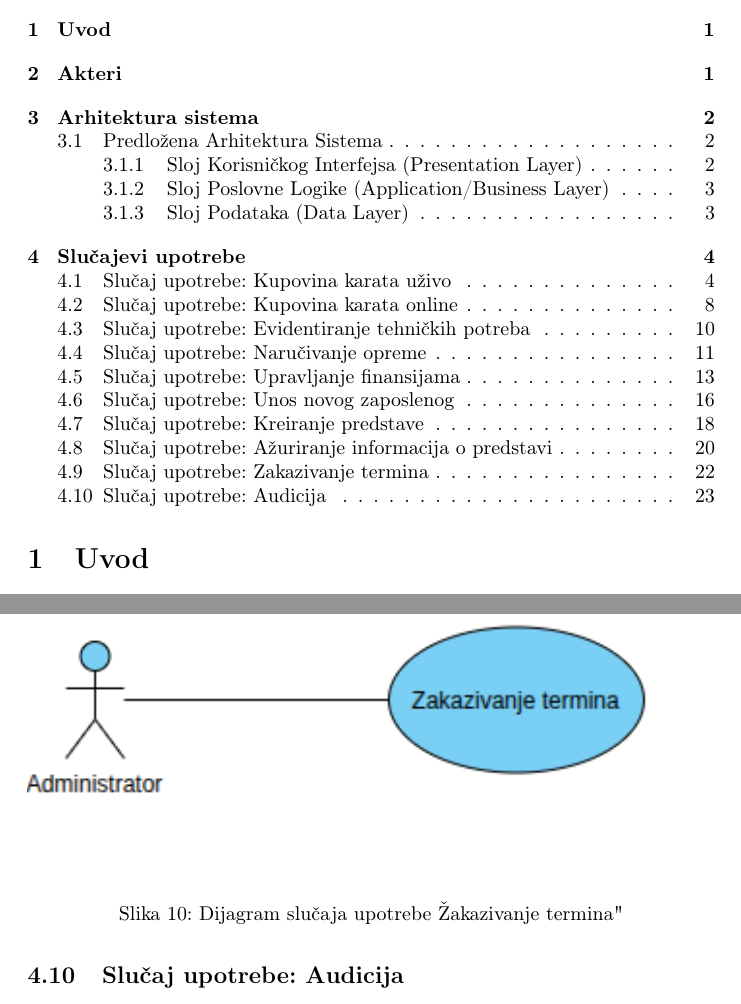
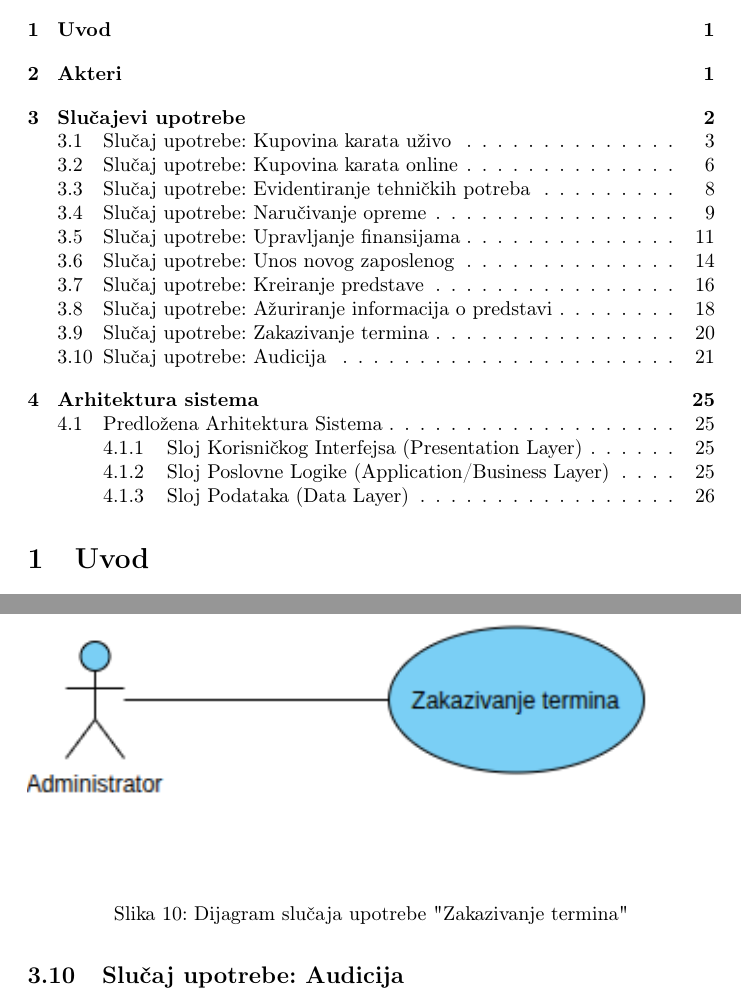
Before and after one commit to DavidT01/pozoristeIS, a LaTeX document (main.tex): two parts of pages 1 and 23 of 26 before the commit and two parts of pages 1 and 21 of 26 after it, joined at a grey line, cut so that both start at the same text. Compiled offline with pdfLaTeX.

Commit message:
Reorganizovan main

```diff
--- a/main.tex
+++ b/main.tex
@@ -3,11 +3,21 @@
 \usepackage[T1]{fontenc}
 \usepackage[serbian]{babel}
 \usepackage{graphicx}
+\usepackage{hyperref}
+
+\hypersetup{
+    colorlinks=true,
+    linkcolor=black,
+    filecolor=magenta,
+    urlcolor=cyan,
+}
 
 \date{}
 
 \begin{document}
 
+\shorthandoff{"}
+
 \tableofcontents
 
 \input{./uvod.tex}
```
Also changed, not shown: main.tex (4 more changed lines).
